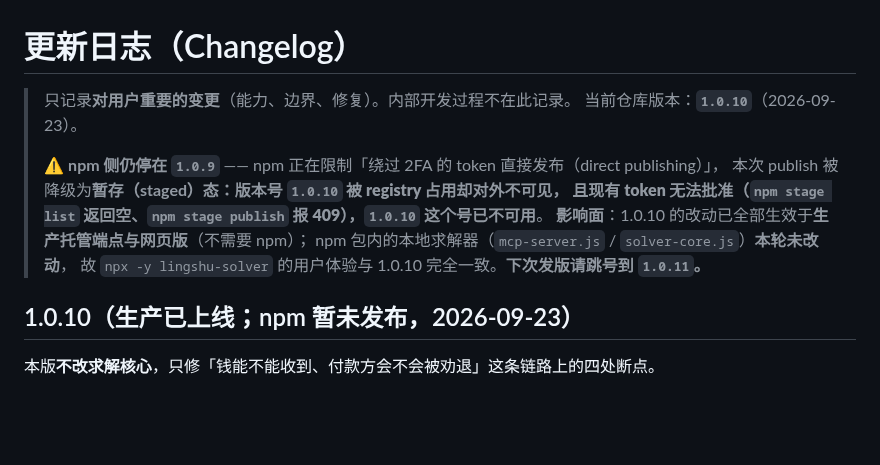
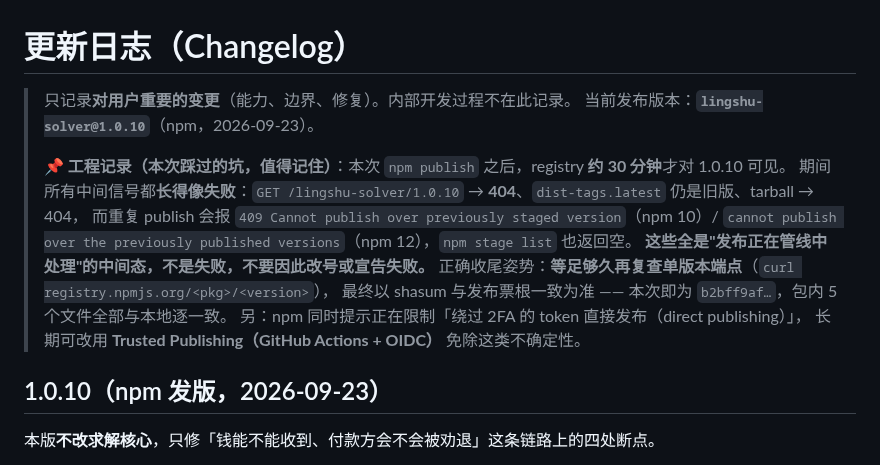
Before and after one commit to genesis-plan/lingshu-solver, a Markdown page: CHANGELOG.md, the part around the change. Drawn GitHub-style; blank space fills up the shorter version.

Commit message:
纠正：npm 1.0.10 其实发布成功 —— 那是 30 分钟可见性延迟，不是「暂存烧号」
上一个提交（d11c011）里我把 npm 的「处理中」中间态误判成失败，据此写了
「npm 侧仍停在 1.0.9、1.0.10 已被烧、下次发版跳 1.0.11」。复核后该结论**是错的**：

  GET registry.npmjs.org/lingshu-solver/1.0.10  → 200
  shasum b2bff9af15a3ee75fb99557711bb1398d3ad6a2a  与发布时票根逐字相同
  dist-tags.latest = 1.0.10（版本数 10）；发布戳 2026-09-23T10:42:23Z
  包内 index.html / http-mcp-server.js / README.md / solver-core.js / mcp-server.js
    逐一与本地逐一致

⇒ 发布一直是成功的，只是 registry「处理 + 传播」用了约 30 分钟。
  期间的中间态全都长得像失败：单版本端点 404、latest 仍是旧版、tarball 404、
  重复 publish 报 409 Cannot publish over previously staged version（npm 10）/
  cannot publish over the previously published versions（npm 12）、npm stage list 为空。

本提交把 CHANGELOG 改回事实，并保留一条真实的工程记录（30 分钟延迟 + 各种假失败信号），
以免下次重踩，也避免有人过早改号（那会让仓库版本号与 registry 永久错位）。
GitHub Release v1.0.10 的说明已同步整段重写为「已发布 + 延迟记录」。

教训一句话：发布类操作判成败要等足够长的时间窗（≥30 分钟），铁证是 shasum 与发布票根一致；
不要把中间态当失败对外宣告。

```diff
--- a/CHANGELOG.md
+++ b/CHANGELOG.md
@@ -1,16 +1,19 @@
 # 更新日志（Changelog）
 
 > 只记录**对用户重要的变更**（能力、边界、修复）。内部开发过程不在此记录。
-> 当前仓库版本：**`1.0.10`**（2026-09-23）。
+> 当前发布版本：**`lingshu-solver@1.0.10`**（npm，2026-09-23）。
 >
-> ⚠️ **npm 侧仍停在 `1.0.9`** —— npm 正在限制「绕过 2FA 的 token 直接发布（direct publishing）」，
-> 本次 publish 被降级为**暂存（staged）**态：版本号 `1.0.10` 被 registry 占用却对外不可见，
-> 且现有 token 无法批准（`npm stage list` 返回空、`npm stage publish` 报 409），**`1.0.10` 这个号已不可用**。
-> **影响面**：1.0.10 的改动已全部生效于**生产托管端点与网页版**（不需要 npm）；
-> npm 包内的本地求解器（`mcp-server.js` / `solver-core.js`）**本轮未改动**，
-> 故 `npx -y lingshu-solver` 的用户体验与 1.0.10 完全一致。**下次发版请跳号到 `1.0.11`。**
+> 📌 **工程记录（本次踩过的坑，值得记住）**：本次 `npm publish` 之后，registry **约 30 分钟**才对 1.0.10 可见。
+> 期间所有中间信号都**长得像失败**：`GET /lingshu-solver/1.0.10` → **404**、`dist-tags.latest` 仍是旧版、tarball → 404，
+> 而重复 publish 会报 `409 Cannot publish over previously staged version`（npm 10）/
+> `cannot publish over the previously published versions`（npm 12），`npm stage list` 也返回空。
+> **这些全是"发布正在管线中处理"的中间态，不是失败，不要因此改号或宣告失败。**
+> 正确收尾姿势：**等足够久再复查单版本端点**（`curl registry.npmjs.org/<pkg>/<version>`），
+> 最终以 shasum 与发布票根一致为准 —— 本次即为 `b2bff9af…`，包内 5 个文件全部与本地逐一致。
+> 另：npm 同时提示正在限制「绕过 2FA 的 token 直接发布（direct publishing）」，
+> 长期可改用 **Trusted Publishing（GitHub Actions + OIDC）** 免除这类不确定性。
 
-## 1.0.10（生产已上线；npm 暂未发布，2026-09-23）
+## 1.0.10（npm 发版，2026-09-23）
 本版**不改求解核心**，只修「钱能不能收到、付款方会不会被劝退」这条链路上的四处断点。
 - **修 · 付款页不再「必须有订单号才出收款码」（#收款可达性）**：付款页脚本原为 `if (!valid) return;` —— 不带有效订单号打开 `https://hongchenlingjing.com/pay/` 时**完全不显示收款码**，只显示「请通过你的订单链接进入本页」。而首页页脚、README 给出的入口恰恰是不带订单号的那个地址 ⇒ **唯一的真人付款入口是死路**。该限制的设计初衷是「降低收款码被滥用风险」，但实测 `https://hongchenlingjing.com/pay/qr.png` **无 Referer 也返回 200** ⇒ 攻击者照样能直接取码，防护对攻击者无效、只挡住了真心想付钱的人。现改为：**任何情况下都出示收款码**；未带订单号时给出提示条，如实说明差别（无法自动对应成调用额度），并引导想要自动开通额度的人先建单。
 - **修 · 收款说明去除「等人工」旧口径（#诚实，最关键）**：建单响应 `payment.instructions` / `payment.payTo` 仍在告诉付款方「务必在备注中填写订单号」「**邮件 553420544@qq.com 告知以便确认到账**」「作者拿对公流水跑 reconcile-bank.js，**通常数日内到账**」。这是 1.0.9 已废除的人工流程残留在**付款方必经路径**上，会把诚实付款方直接劝退（让他以为要等好几天），且与页面「付款后立即生效」自相矛盾。现统一为：付款 → 调 `pay` 传 `selfReportPaid:true` → **立即入账、立即放行、无需等任何人、无需发邮件**。
```
